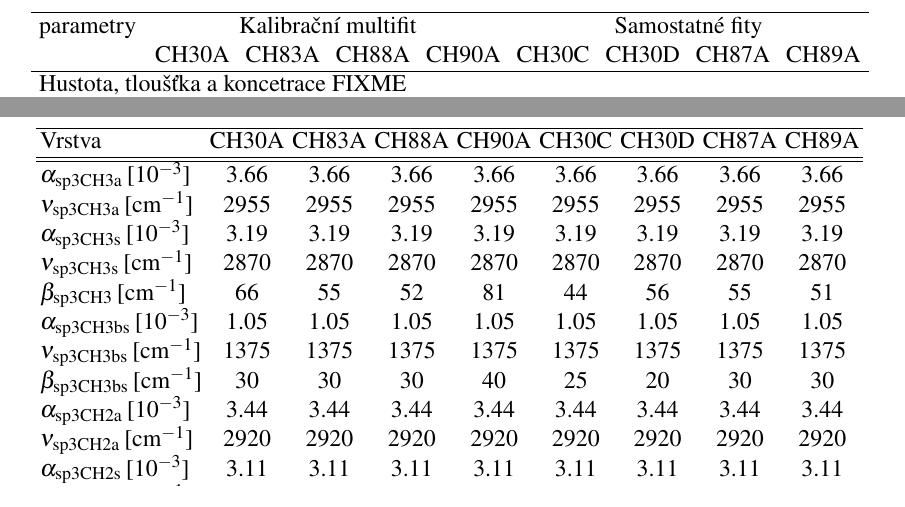
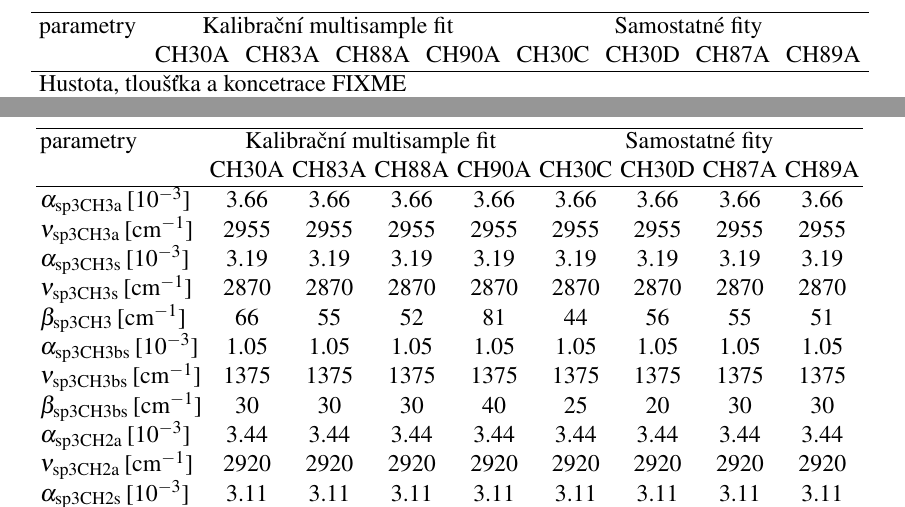
Before and after one commit to him-28/skola, a LaTeX thesis (diplomka/diplomka.tex, which reads diplomka/tabulky/H-peaks.tex, diplomka/tabulky/params.tex): two parts of pages 35 and 45 of 59, joined at a grey line, cut so that both start at the same text. Compiled offline with pdfLaTeX.

Commit message:
diplomka: table headers fixes

```diff
--- a/diplomka/tabulky/H-peaks.tex
+++ b/diplomka/tabulky/H-peaks.tex
@@ -1,7 +1,8 @@
 \begin{tabular}{lcccccccc}
 \hline
-Vrstva & CH30A & CH83A & CH88A & CH90A & CH30C & CH30D & CH87A & CH89A\\
-\hline\hline
+parametry & \multicolumn{4}{c}{Kalibrační multisample fit} & \multicolumn{4}{c}{Samostatné fity}\\
+ & CH30A & CH83A & CH88A & CH90A & CH30C & CH30D & CH87A & CH89A\\
+\hline
 $\alpha_\mathrm{sp3CH3a}$\,[10$^{-3}$] & 3.66 & 3.66 & 3.66 & 3.66 & 3.66 & 3.66 & 3.66 & 3.66\\
 $\nu_\mathrm{sp3CH3a}$\,[cm$^{-1}$] & 2955 & 2955 & 2955 & 2955 & 2955 & 2955 & 2955 & 2955\\
 $\alpha_\mathrm{sp3CH3s}$\,[10$^{-3}$] & 3.19 & 3.19 & 3.19 & 3.19 & 3.19 & 3.19 & 3.19 & 3.19\\
--- a/diplomka/tabulky/params.tex
+++ b/diplomka/tabulky/params.tex
@@ -1,6 +1,6 @@
 \begin{tabular}{lcccccccc}
 \hline
-parametry & \multicolumn{4}{c}{Kalibrační multifit} & \multicolumn{4}{c}{Samostatné fity}\\
+parametry & \multicolumn{4}{c}{Kalibrační multisample fit} & \multicolumn{4}{c}{Samostatné fity}\\
  & CH30A & CH83A & CH88A & CH90A & CH30C & CH30D & CH87A & CH89A\\
 \hline
 \multicolumn{9}{l}{Hustota, tloušťka a koncetrace FIXME}\\
```
Also changed, not shown: diplomka/tabulky/H-peaks2.tex (+3 -2 lines).
